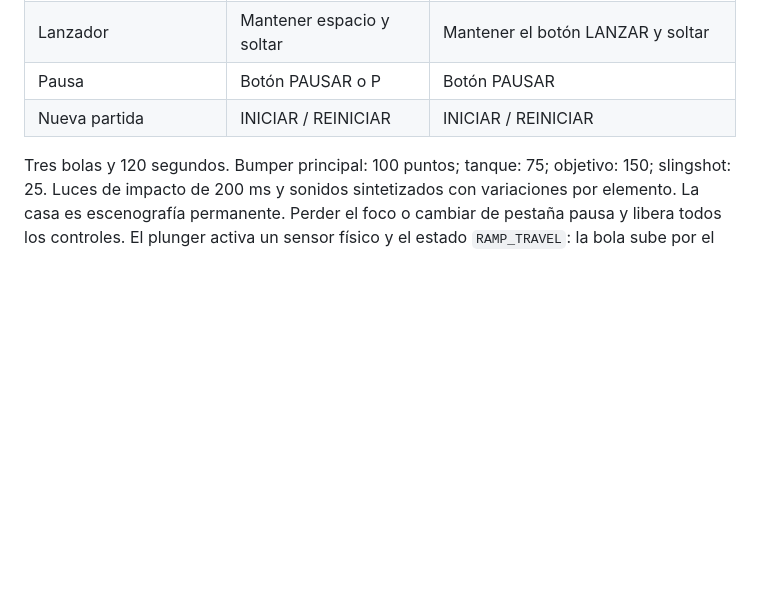
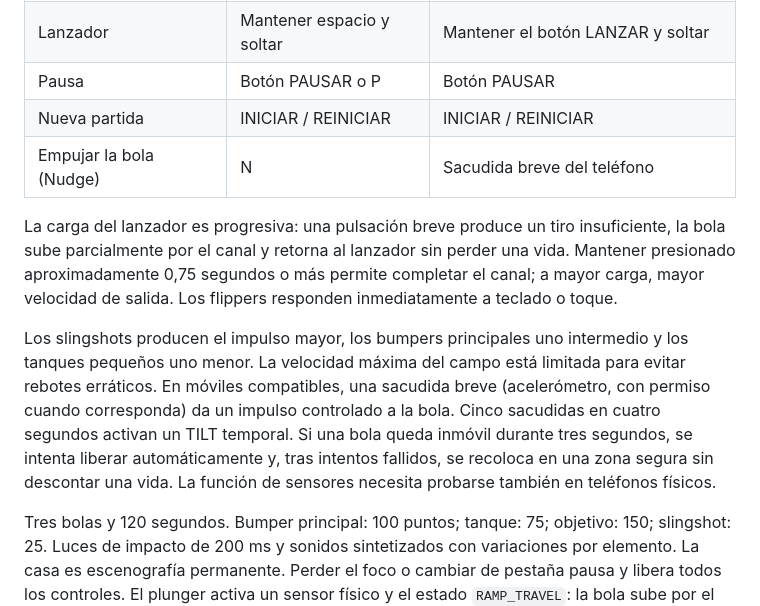
Before and after one commit to cebx3001/Ferrisariato-, a Markdown page: games/pinball/README.md, the part around the change. Rendered like a GitHub page; blank space fills up the shorter version.

Commit message:
docs(pinball): new launch charging, nudge, tilt and rebound balance

```diff
--- a/games/pinball/README.md
+++ b/games/pinball/README.md
@@ -25,6 +25,23 @@ El audio se habilita con la primera interacción del usuario.
 | Lanzador | Mantener espacio y soltar | Mantener el botón LANZAR y soltar |
 | Pausa | Botón PAUSAR o P | Botón PAUSAR |
 | Nueva partida | INICIAR / REINICIAR | INICIAR / REINICIAR |
+| Empujar la bola (Nudge) | N | Sacudida breve del teléfono |
+
+La carga del lanzador es progresiva: una pulsación breve produce un tiro
+insuficiente, la bola sube parcialmente por el canal y retorna al lanzador sin
+perder una vida. Mantener presionado aproximadamente 0,75 segundos o más
+permite completar el canal; a mayor carga, mayor velocidad de salida.
+Los flippers responden inmediatamente a teclado o toque.
+
+Los slingshots producen el impulso mayor, los bumpers principales uno
+intermedio y los tanques pequeños uno menor. La velocidad máxima del campo
+está limitada para evitar rebotes erráticos. En móviles compatibles, una
+sacudida breve (acelerómetro, con permiso cuando corresponda) da un impulso
+controlado a la bola. Cinco sacudidas en cuatro segundos activan un TILT
+temporal. Si una bola queda inmóvil durante tres segundos, se intenta
+liberar automáticamente y, tras intentos fallidos, se recoloca en una zona
+segura sin descontar una vida. La función de sensores necesita probarse
+también en teléfonos físicos.
 
 Tres bolas y 120 segundos. Bumper principal: 100 puntos; tanque: 75;
 objetivo: 150; slingshot: 25. Luces de impacto de 200 ms y sonidos sintetizados
```
